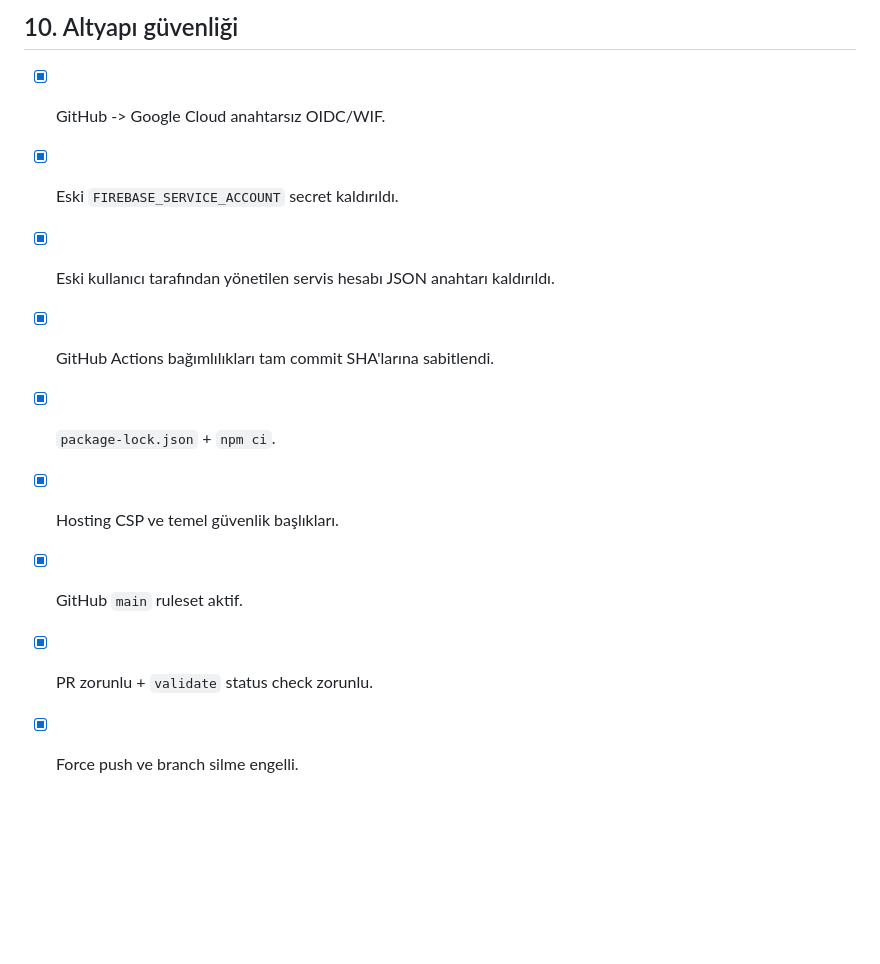
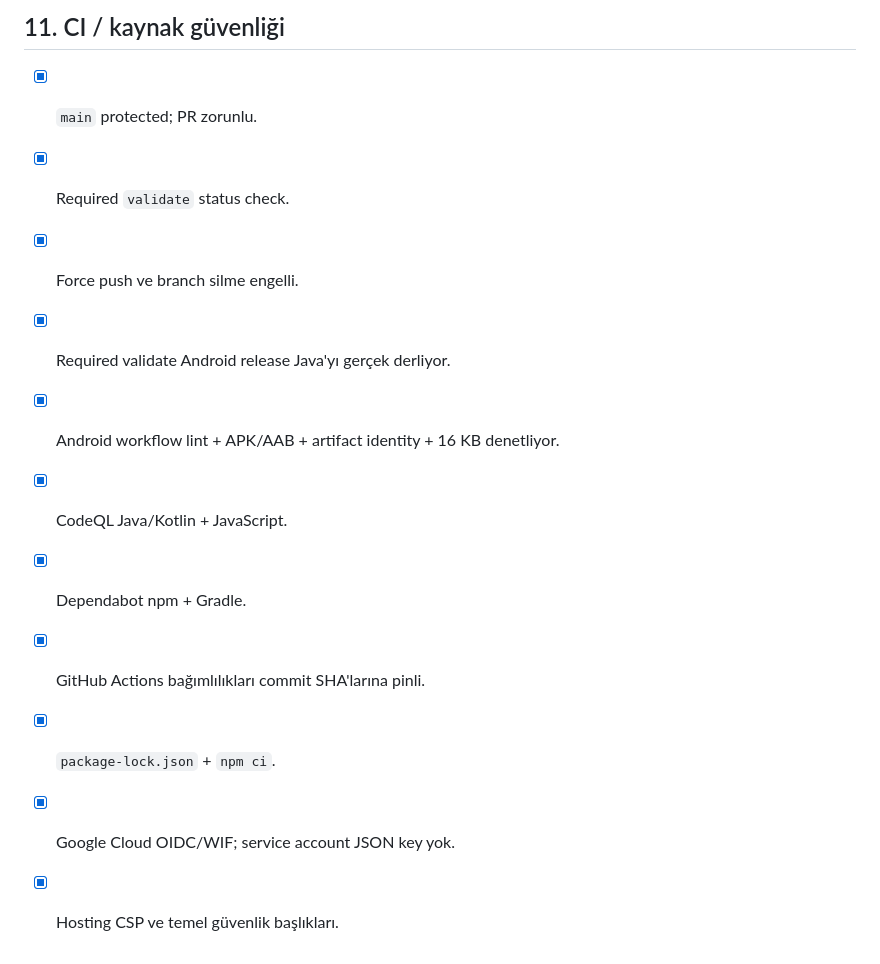
Before and after one commit to sbbilgili/bilgilimedia-push, a Markdown page: PLAY_RELEASE_CHECKLIST.md, the part around one of its changes. Drawn GitHub-style; blank space fills up the shorter version.

```diff
--- a/PLAY_RELEASE_CHECKLIST.md
+++ b/PLAY_RELEASE_CHECKLIST.md
@@ -109,12 +129,14 @@ Bu dosya 1.4.8 referans build'i ve sonraki üretim adayları için yayın önces
 
-## 10. Altyapı güvenliği
+## 11. CI / kaynak güvenliği
 
-- [x] GitHub -> Google Cloud anahtarsız OIDC/WIF.
-- [x] Eski `FIREBASE_SERVICE_ACCOUNT` secret kaldırıldı.
-- [x] Eski kullanıcı tarafından yönetilen servis hesabı JSON anahtarı kaldırıldı.
-- [x] GitHub Actions bağımlılıkları tam commit SHA'larına sabitlendi.
+- [x] `main` protected; PR zorunlu.
+- [x] Required `validate` status check.
+- [x] Force push ve branch silme engelli.
+- [x] Required validate Android release Java'yı gerçek derliyor.
+- [x] Android workflow lint + APK/AAB + artifact identity + 16 KB denetliyor.
+- [x] CodeQL Java/Kotlin + JavaScript.
+- [x] Dependabot npm + Gradle.
+- [x] GitHub Actions bağımlılıkları commit SHA'larına pinli.
 - [x] `package-lock.json` + `npm ci`.
+- [x] Google Cloud OIDC/WIF; service account JSON key yok.
 - [x] Hosting CSP ve temel güvenlik başlıkları.
-- [x] GitHub `main` ruleset aktif.
-- [x] PR zorunlu + `validate` status check zorunlu.
-- [x] Force push ve branch silme engelli.
```
Also changed, not shown: other parts of PLAY_RELEASE_CHECKLIST.md (+98 -78 lines).
